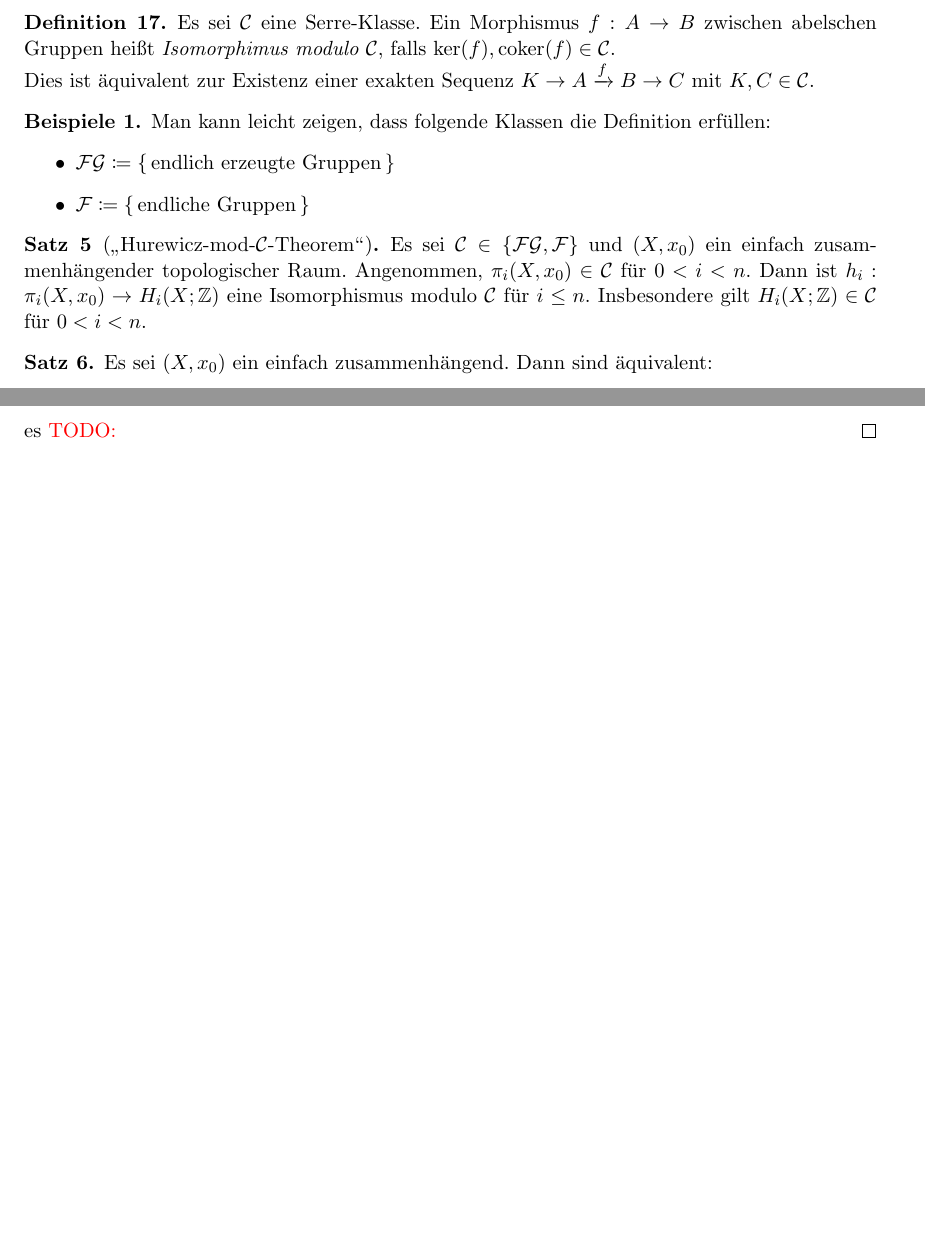
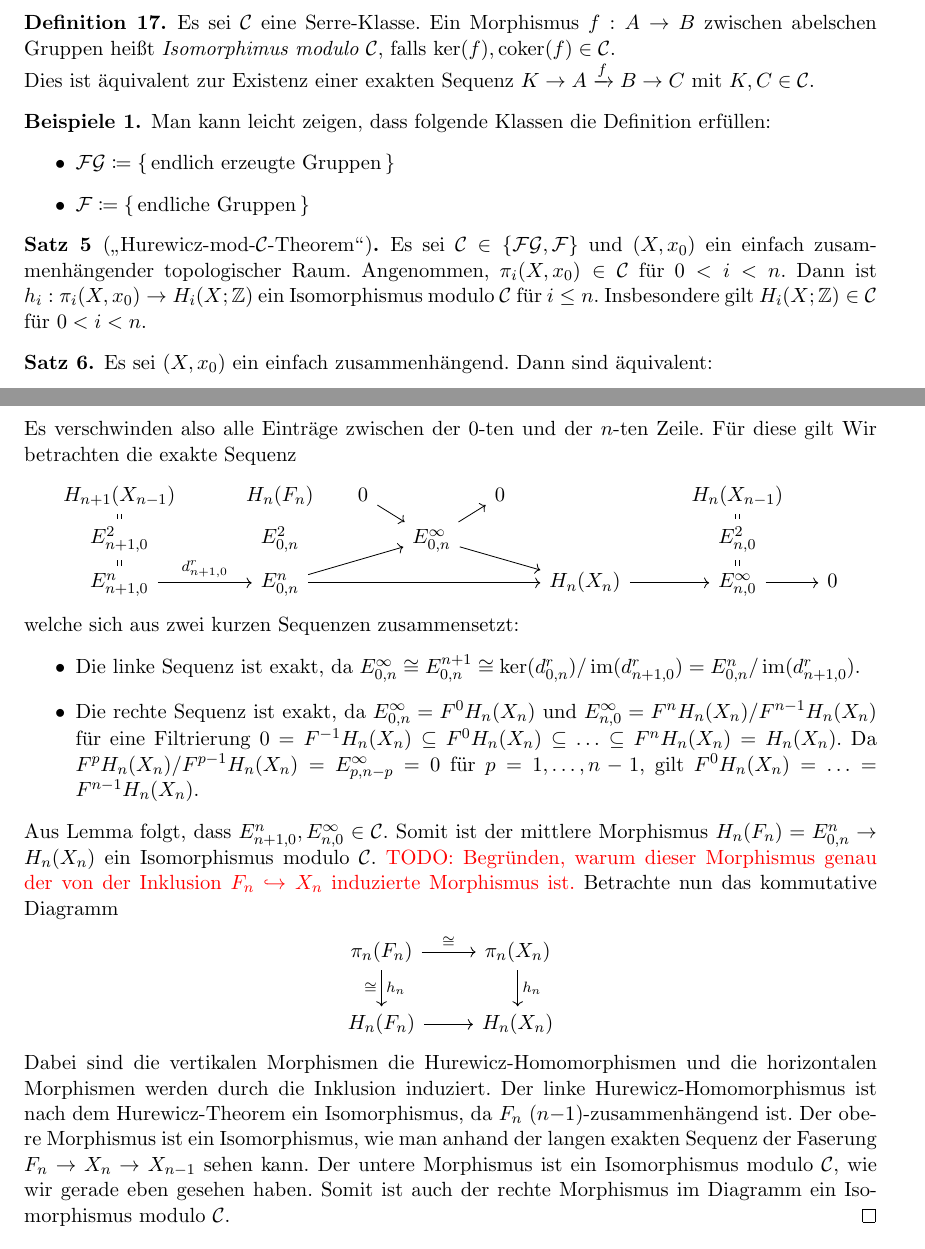
Before and after one commit to timjb/bachelorarbeit, a LaTeX document (spektralsequenzen_serre.tex): two parts of pages 14 and 15 of 17 before the commit and two parts of pages 14 and 16 of 18 after it, joined at a grey line, cut so that both start at the same text, the shorter picture padded with empty space. Compiled offline with pdfLaTeX.

Commit message:
Beweis des Mod-C-Hurewicz-Theorems fertig

```diff
--- a/spektralsequenzen_serre.tex
+++ b/spektralsequenzen_serre.tex
@@ -986,7 +986,7 @@ Er ist definiert durch $h_n([f]) \coloneqq H_n(f)(\alpha)$ für einen fest gewä
   Es sei $\SC \in \{ \FG, \F \}$ und
   $(X, x_0)$ ein einfach zusammenhängender topologischer Raum.
   Angenommen, $\pi_i(X, x_0) \in \SC$ für $0 < i < n$.
-  Dann ist $h_i : \pi_i(X, x_0) \to H_i(X; \Z)$ eine Isomorphismus modulo $\SC$ für $i \leq n$.
+  Dann ist $h_i : \pi_i(X, x_0) \to H_i(X; \Z)$ ein Isomorphismus modulo $\SC$ für $i \leq n$.
   Insbesondere gilt $H_i(X; \Z) \in \SC$ für $0 < i < n$.
 \end{satz}
 
@@ -1143,7 +1142,54 @@ Er ist definiert durch $h_n([f]) \coloneqq H_n(f)(\alpha)$ für einen fest gewä
   \[ E^2_{pq} \cong H_p(X_{n-1}; \underbrace{H_q(K(\pi_n(X), n); \Z)}_{= 0 \text{ für } 0 < q < n}), \]
   % TODO: Begründung für das Verschwinden dieser Homologiegruppen
-  es
-  \TODO{}
+  Es verschwinden also alle Einträge zwischen der 0-ten und der $n$-ten Zeile. Für diese gilt
+  Wir betrachten die exakte Sequenz
+  % Alternativ:
+  \iffalse
+    \usepackage{stackengine} % Für Zeilen unter mathematischem Symbol
+    \def\useanchorwidth{T}\stackMath
+    \stackunder{E^n_{n+1,0}}{
+      \def\stackalignment{l}
+      \stackunder{= E^2_{n+1,0}}{
+        = H_{n+1}(X_{n-1})
+      }
+    } \arrow[r] &
+  \fi
+  \begin{centertikzcd}[row sep=0.1cm, column sep=0.5cm]
+    H_{n+1}(X_{n-1}) \arrow[d, equal] &&
+    H_n(F_n) \arrow[d, equal] &
+    0 \arrow[rd] &&
+    0 &&&
+    H_n(X_{n-1}) \arrow[d, equal] \\
+    E^2_{n+1,0} \arrow[d, equal] && E^2_{0,n} \arrow[d, equal] && E^\infty_{0,n} \arrow[rrd] \arrow[ru] &&&&
+    E^2_{n,0} \arrow[d, equal] \\
+    %\underbrace{E^n_{n+1,0}}_{\mathrlap{\substack{= E^2_{n+1,0} \\ = H_{n+1}(X_{n-1})}}} \arrow[r, "d^n_{n+1,0}"] &
+    E^n_{n+1,0} \arrow[rr, "d^r_{n+1,0}"] &&
+    E^n_{0,n} \arrow[rrrr] \arrow[rru] &&&&
+    H_n(X_n) \arrow[rr] &&
+    E^\infty_{n,0} \arrow[r] &
+    0
+  \end{centertikzcd}
+  welche sich aus zwei kurzen Sequenzen zusammensetzt:
+  \begin{itemize}
+    \item Die linke Sequenz ist exakt, da $E^\infty_{0,n} \cong E^{n+1}_{0,n} \cong \ker(d^r_{0,n}) / \im(d^r_{n+1,0}) = E^n_{0,n} / \im(d^r_{n+1,0})$.
+    \item Die rechte Sequenz ist exakt, da $E^\infty_{0,n} = F^0 H_n(X_n)$ und $E^\infty_{n,0} = F^n H_n(X_n) / F^{n-1} H_n(X_n)$ für eine Filtrierung $0 = F^{-1} H_n(X_n) \subseteq F^0 H_n(X_n) \subseteq \ldots \subseteq F^n H_n(X_n) = H_n(X_n)$.
+    Da $F^p H_n(X_n) / F^{p-1} H_n(X_n) = E^\infty_{p,n-p} = 0$ für $p = 1, \ldots, n-1$, gilt $F^0 H_n(X_n) = \ldots = F^{n-1} H_n(X_n)$.
+  \end{itemize}
+  Aus Lemma \label{homotopy-in-c-implies-homology-in-c} folgt, dass $E^n_{n+1,0}, E^\infty_{n,0} \in \SC$.
+  Somit ist der mittlere Morphismus $H_n(F_n) = E^n_{0,n} \to H_n(X_n)$ ein Isomorphismus modulo $\SC$.
+  \TODO{Begründen, warum dieser Morphismus genau der von der Inklusion $F_n \hookrightarrow X_n$ induzierte Morphismus ist.}
+  Betrachte nun das kommutative Diagramm
+  \begin{centertikzcd}
+    \pi_n(F_n) \arrow{d}{h_n}[swap]{\cong} \arrow[r, "\cong"] &
+    \pi_n(X_n) \arrow[d, "h_n"] \\
+    H_n(F_n) \arrow[r] &
+    H_n(X_n)
+  \end{centertikzcd}
+  Dabei sind die vertikalen Morphismen die Hurewicz-Homomorphismen und die horizontalen Morphismen werden durch die Inklusion induziert.
+  Der linke Hurewicz-Homomorphismus ist nach dem Hurewicz-Theorem ein Isomorphismus, da $F_n$ $(n{-}1)$-zusammenhängend ist.
+  Der obere Morphismus ist ein Isomorphismus, wie man anhand der langen exakten Sequenz der Faserung $F_n \to X_n \to X_{n-1}$ sehen kann.
+  Der untere Morphismus ist ein Isomorphismus modulo $\SC$, wie wir gerade eben gesehen haben.
+  Somit ist auch der rechte Morphismus im Diagramm ein Isomorphismus modulo $\SC$.
 \end{proof}
 
 \begin{bem}
```
Also changed, not shown: spektralsequenzen_serre.pdf, spektralsequenzen_serre.tex (3 more changed lines).
